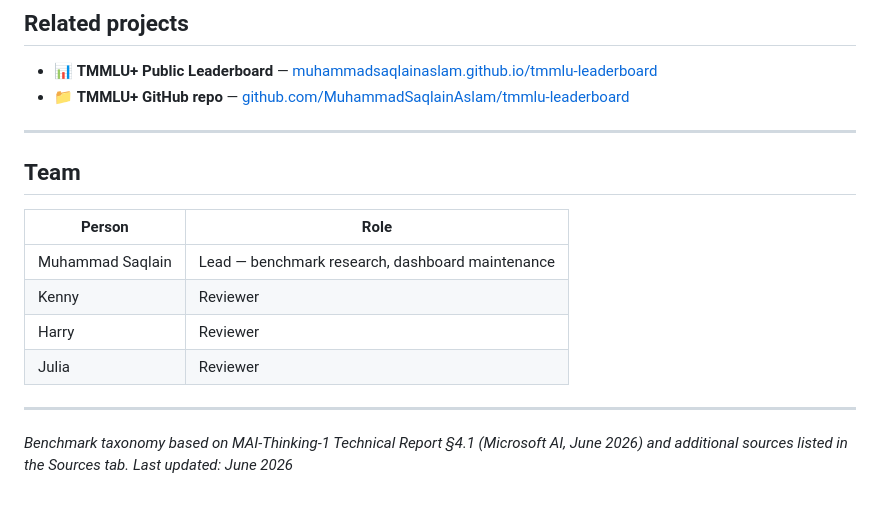
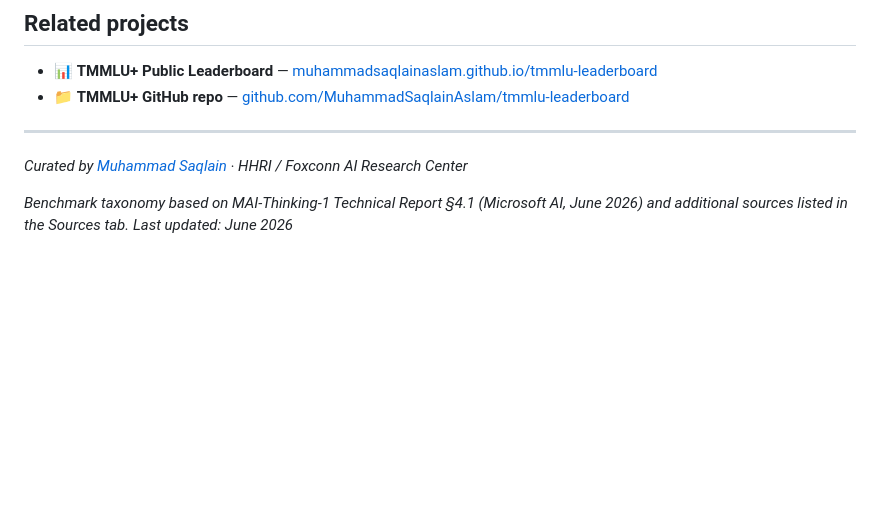
Before and after one commit to MuhammadSaqlainAslam/foxbrain-eval-dashboard, a Markdown page: README.md, the part around the change. Rendered like a GitHub page; blank space fills up the shorter version.

Commit message:
docs: remove team section, credit sole curator

```diff
--- a/README.md
+++ b/README.md
@@ -109,16 +109,7 @@ foxbrain-eval-dashboard/
 
 ---
 
-## Team
-
-| Person | Role |
-|---|---|
-| Muhammad Saqlain | Lead — benchmark research, dashboard maintenance |
-| Kenny | Reviewer |
-| Harry | Reviewer |
-| Julia | Reviewer |
-
----
+*Curated by [Muhammad Saqlain](https://github.com/MuhammadSaqlainAslam) · HHRI / Foxconn AI Research Center*
 
 *Benchmark taxonomy based on MAI-Thinking-1 Technical Report §4.1 (Microsoft AI, June 2026) and additional sources listed in the Sources tab.*
 *Last updated: June 2026*
```
